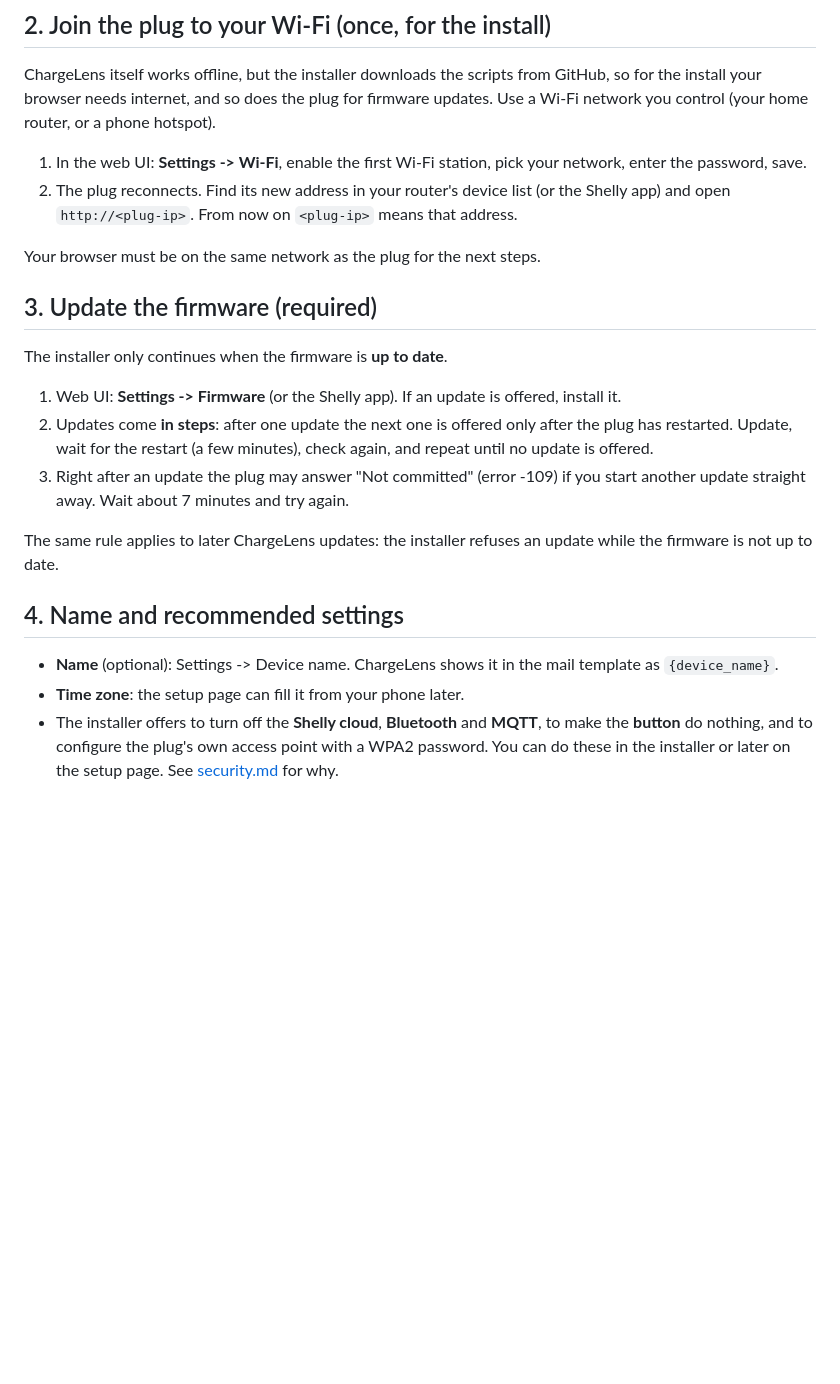
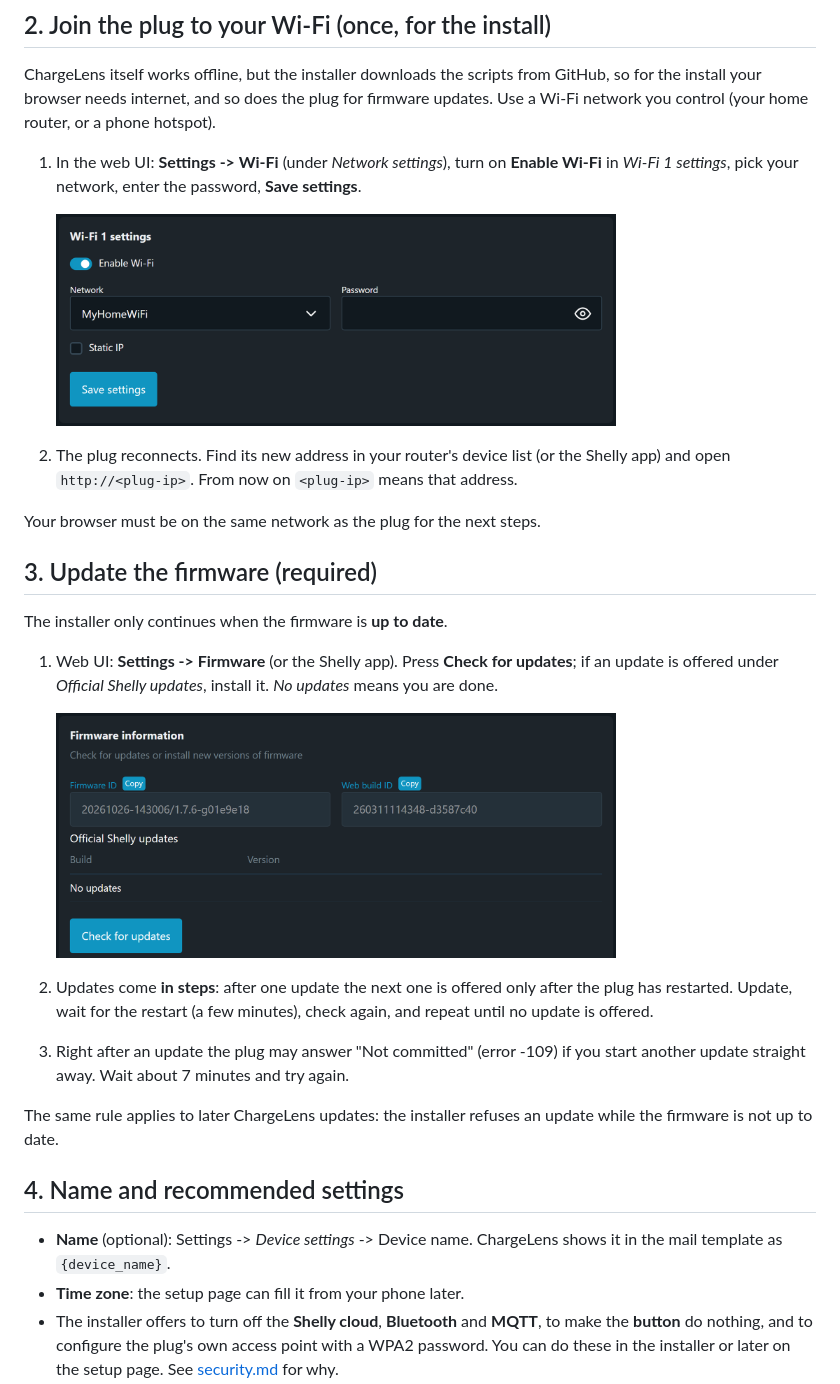
Before and after one commit to pjrml/chargelens, a Markdown page: docs/shelly-setup.md, the part around the change. Drawn GitHub-style; pictures changed too: docs/assets/screenshots/shelly-firmware.png (added), docs/assets/screenshots/shelly-wifi.png (added); blank space fills up the shorter version.

Commit message:
Docs: Shelly Wi-Fi and firmware screenshots in the Shelly setup guide
Co-Authored-By: Claude Opus 5.5 <noreply@anthropic.com>

```diff
--- a/docs/shelly-setup.md
+++ b/docs/shelly-setup.md
@@ -25,8 +25,11 @@ ChargeLens itself works offline, but the installer downloads the scripts from Gi
 browser needs internet, and so does the plug for firmware updates. Use a Wi-Fi network you control (your home
 router, or a phone hotspot).
 
-1. In the web UI: **Settings -> Wi-Fi**, enable the first Wi-Fi station, pick your network, enter the password,
-   save.
+1. In the web UI: **Settings -> Wi-Fi** (under *Network settings*), turn on **Enable Wi-Fi** in *Wi-Fi 1
+   settings*, pick your network, enter the password, **Save settings**.
+
+   <img src="assets/screenshots/shelly-wifi.png" alt="Shelly web UI: Wi-Fi 1 settings with Enable Wi-Fi, network and password" width="560">
+
 2. The plug reconnects. Find its new address in your router's device list (or the Shelly app) and open
    `http://<plug-ip>`. From now on `<plug-ip>` means that address.
 
@@ -36,7 +39,11 @@ Your browser must be on the same network as the plug for the next steps.
 
 The installer only continues when the firmware is **up to date**.
 
-1. Web UI: **Settings -> Firmware** (or the Shelly app). If an update is offered, install it.
+1. Web UI: **Settings -> Firmware** (or the Shelly app). Press **Check for updates**; if an update is offered
+   under *Official Shelly updates*, install it. *No updates* means you are done.
+
+   <img src="assets/screenshots/shelly-firmware.png" alt="Shelly web UI: Firmware information showing No updates and the Check for updates button" width="560">
+
 2. Updates come **in steps**: after one update the next one is offered only after the plug has restarted. Update,
    wait for the restart (a few minutes), check again, and repeat until no update is offered.
 3. Right after an update the plug may answer "Not committed" (error -109) if you start another update straight
@@ -47,7 +54,7 @@ date.
 
 ## 4. Name and recommended settings
 
-- **Name** (optional): Settings -> Device name. ChargeLens shows it in the mail template as `{device_name}`.
+- **Name** (optional): Settings -> *Device settings* -> Device name. ChargeLens shows it in the mail template as `{device_name}`.
 - **Time zone**: the setup page can fill it from your phone later.
 - The installer offers to turn off the **Shelly cloud**, **Bluetooth** and **MQTT**, to make the **button** do
   nothing, and to configure the plug's own access point with a WPA2 password. You can do these in the installer or
```
